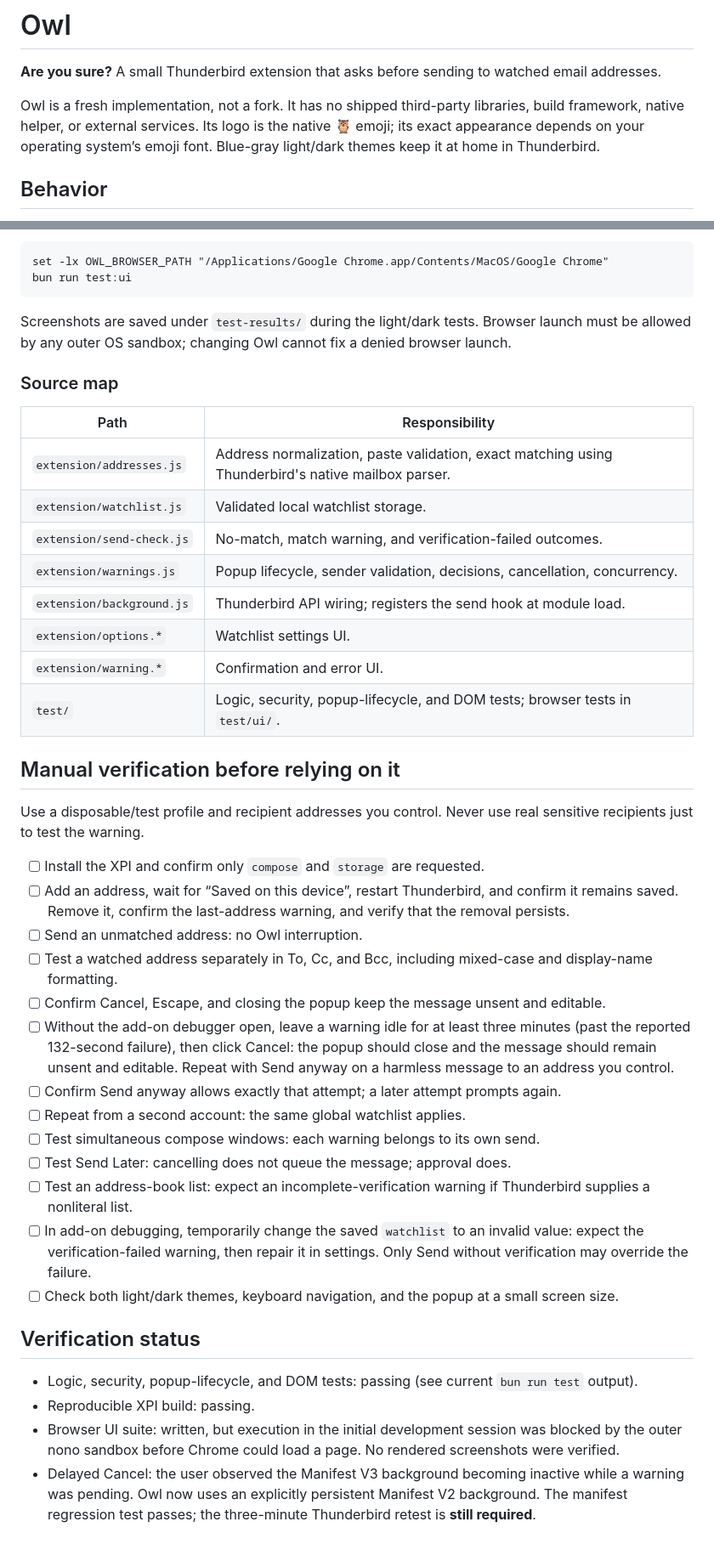
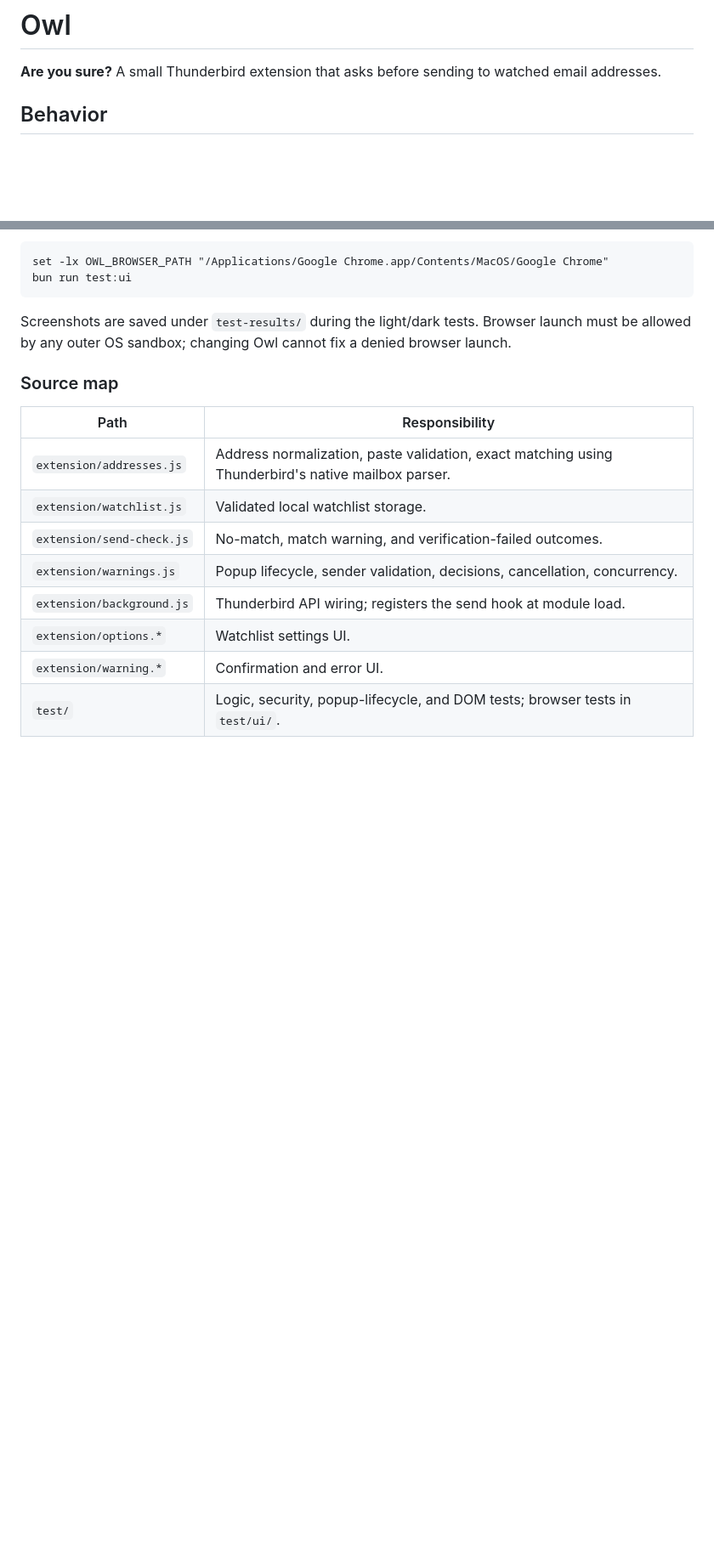
Before and after one commit to alexzurbonsen/owl, a Markdown page: README.md, 2 parts joined by grey strips. Shown at 85% size. Drawn GitHub-style; blank space fills up the shorter version.

Commit message:
Update Readme
Delete verification details. All checked.
And unnecessary intro sentence.

Signed-off-by: Alexander zur Bonsen <alexander.zur.bonsen@tngtech.com>

```diff
--- a/README.md
+++ b/README.md
@@ -1,8 +1,6 @@
 # Owl
 
 **Are you sure?** A small Thunderbird extension that asks before sending to watched email addresses.
-
-Owl is a fresh implementation, not a fork. It has no shipped third-party libraries, build framework, native helper, or external services. Its logo is the native 🦉 emoji; its exact appearance depends on your operating system’s emoji font. Blue-gray light/dark themes keep it at home in Thunderbird.
 
 ## Behavior
 
@@ -109,28 +107,3 @@ Screenshots are saved under `test-results/` during the light/dark tests. Browser
 | `extension/options.*` | Watchlist settings UI. |
 | `extension/warning.*` | Confirmation and error UI. |
 | `test/` | Logic, security, popup-lifecycle, and DOM tests; browser tests in `test/ui/`. |
-
-## Manual verification before relying on it
-
-Use a disposable/test profile and recipient addresses you control. Never use real sensitive recipients just to test the warning.
-
-- [ ] Install the XPI and confirm only `compose` and `storage` are requested.
-- [ ] Add an address, wait for “Saved on this device”, restart Thunderbird, and confirm it remains saved. Remove it, confirm the last-address warning, and verify that the removal persists.
-- [ ] Send an unmatched address: no Owl interruption.
-- [ ] Test a watched address separately in To, Cc, and Bcc, including mixed-case and display-name formatting.
-- [ ] Confirm Cancel, Escape, and closing the popup keep the message unsent and editable.
-- [ ] Without the add-on debugger open, leave a warning idle for at least three minutes (past the reported 132-second failure), then click Cancel: the popup should close and the message should remain unsent and editable. Repeat with Send anyway on a harmless message to an address you control.
-- [ ] Confirm Send anyway allows exactly that attempt; a later attempt prompts again.
-- [ ] Repeat from a second account: the same global watchlist applies.
-- [ ] Test simultaneous compose windows: each warning belongs to its own send.
-- [ ] Test Send Later: cancelling does not queue the message; approval does.
-- [ ] Test an address-book list: expect an incomplete-verification warning if Thunderbird supplies a nonliteral list.
-- [ ] In add-on debugging, temporarily change the saved `watchlist` to an invalid value: expect the verification-failed warning, then repair it in settings. Only Send without verification may override the failure.
-- [ ] Check both light/dark themes, keyboard navigation, and the popup at a small screen size.
-
-## Verification status
-
-- Logic, security, popup-lifecycle, and DOM tests: passing (see current `bun run test` output).
-- Reproducible XPI build: passing.
-- Browser UI suite: written, but execution in the initial development session was blocked by the outer nono sandbox before Chrome could load a page. No rendered screenshots were verified.
-- Delayed Cancel: the user observed the Manifest V3 background becoming inactive while a warning was pending. Owl now uses an explicitly persistent Manifest V2 background. The manifest regression test passes; the three-minute Thunderbird retest is **still required**.
```
